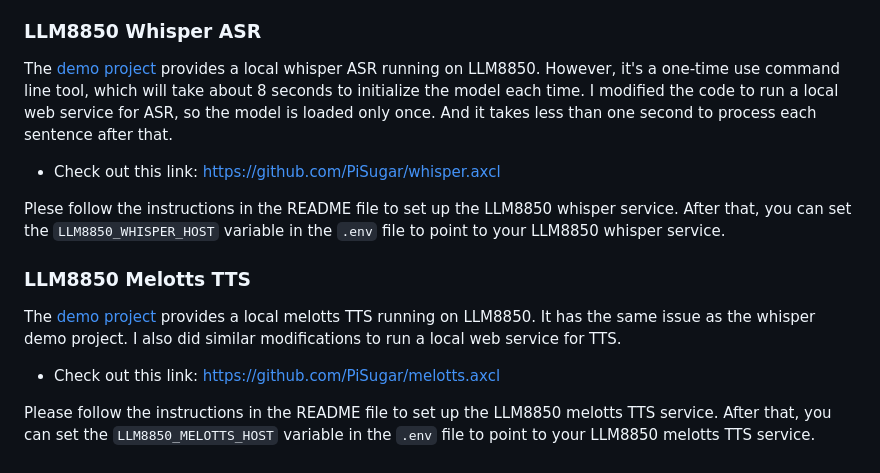
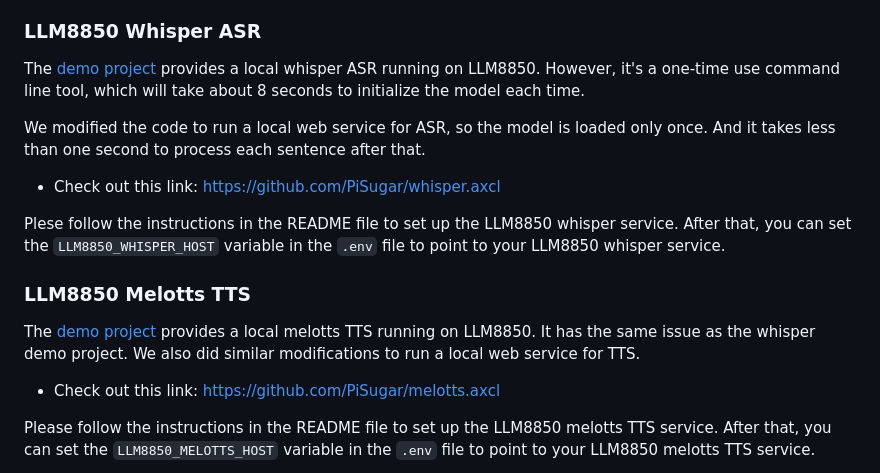
Before and after one commit to PiSugar/whisplay-ai-chatbot, a Markdown page: README-llm8850.md, the part around the change printed below. Rendered like a GitHub page.

Commit message:
Update README for LLM8850 integration modifications

```diff
--- a/README-llm8850.md
+++ b/README-llm8850.md
@@ -19,7 +23,8 @@ git lfs install
 ### LLM8850 Whisper ASR
 
 The [demo project](https://github.com/ml-inory/whisper.axcl) provides a local whisper ASR running on LLM8850. However, it's a one-time use command line tool, which will take about 8 seconds to initialize the model each time.
-I modified the code to run a local web service for ASR, so the model is loaded only once. And it takes less than one second to process each sentence after that.
+
+We modified the code to run a local web service for ASR, so the model is loaded only once. And it takes less than one second to process each sentence after that.
 
 - Check out this link: https://github.com/PiSugar/whisper.axcl
 
@@ -28,7 +33,7 @@ Plese follow the instructions in the README file to set up the LLM8850 whisper s
 ### LLM8850 Melotts TTS
 
 The [demo project](https://github.com/ml-inory/melotts.axcl) provides a local melotts TTS running on LLM8850. It has the same issue as the whisper demo project.
-I also did similar modifications to run a local web service for TTS.
+We also did similar modifications to run a local web service for TTS.
 
 - Check out this link: https://github.com/PiSugar/melotts.axcl
 
```
Also changed, not shown: other parts of README-llm8850.md (+5 -1 lines).
